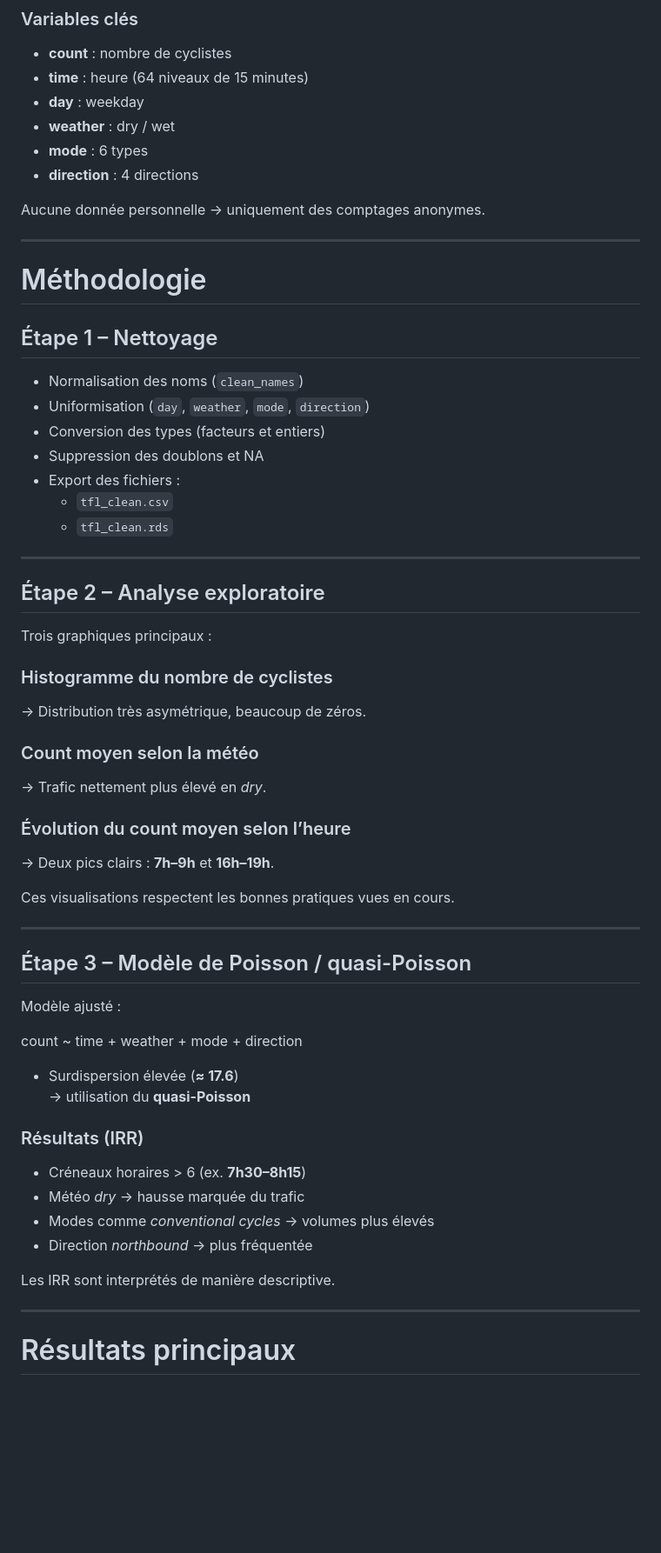
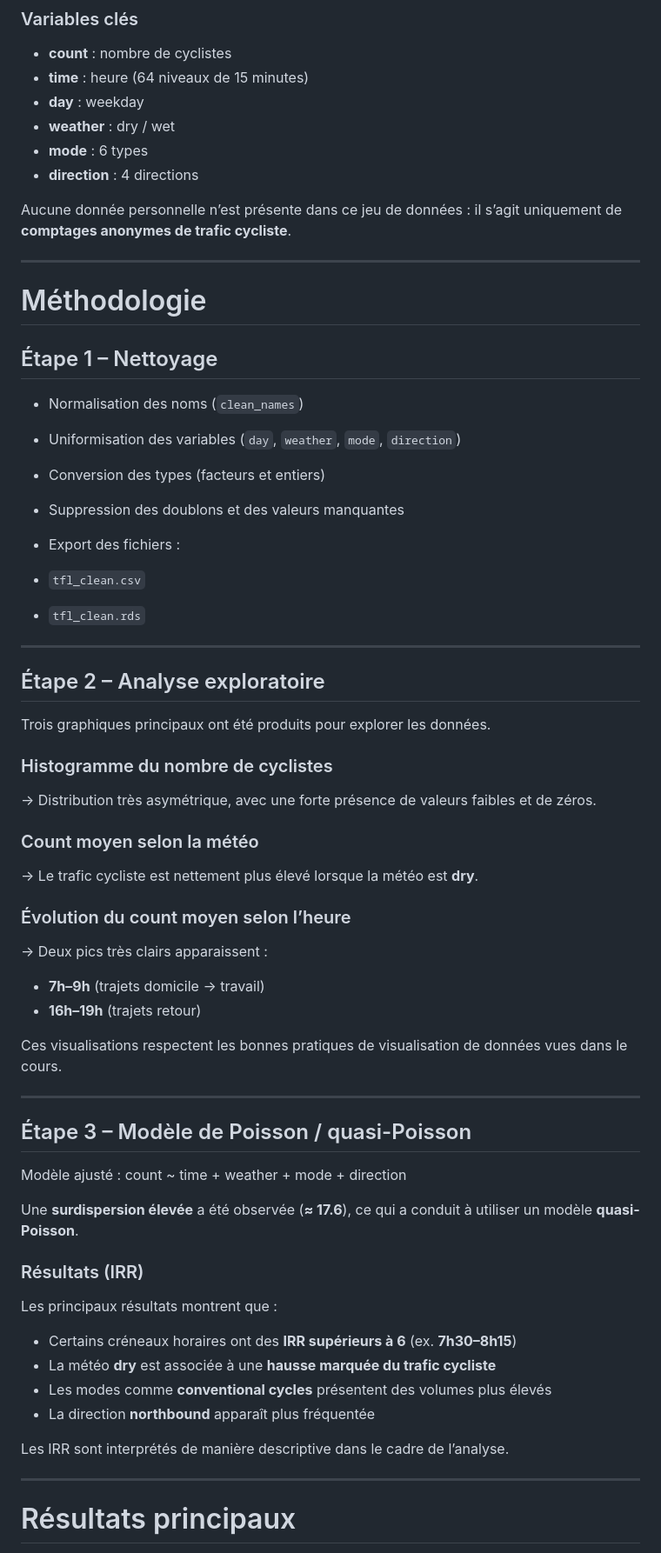
Before and after one commit to SalifouDiallo/projet-de-science-des-donnees, a Markdown page: README.md, the part around one of its changes. Shown at 87% size. Rendered like a GitHub page; blank space fills up the shorter version.

```diff
--- a/README.md
+++ b/README.md
@@ -31,7 +45,7 @@ Chaque ligne représente un nombre de cyclistes selon **l’heure**, **la direct
 - **mode** : 6 types
 - **direction** : 4 directions
 
-Aucune donnée personnelle → uniquement des comptages anonymes.
+Aucune donnée personnelle n’est présente dans ce jeu de données : il s’agit uniquement de **comptages anonymes de trafic cycliste**.
 
 ---
 
@@ -40,50 +54,54 @@ Aucune donnée personnelle → uniquement des comptages anonymes.
 ## Étape 1 – Nettoyage
 
 - Normalisation des noms (`clean_names`)
-- Uniformisation (`day`, `weather`, `mode`, `direction`)
+- Uniformisation des variables (`day`, `weather`, `mode`, `direction`)
 - Conversion des types (facteurs et entiers)
-- Suppression des doublons et NA
+- Suppression des doublons et des valeurs manquantes
 - Export des fichiers :
-  - `tfl_clean.csv`
-  - `tfl_clean.rds`
+
+- `tfl_clean.csv`
+- `tfl_clean.rds`
 
 ---
 
 ## Étape 2 – Analyse exploratoire
 
-Trois graphiques principaux :
+Trois graphiques principaux ont été produits pour explorer les données.
 
 ### Histogramme du nombre de cyclistes
-→ Distribution très asymétrique, beaucoup de zéros.
+→ Distribution très asymétrique, avec une forte présence de valeurs faibles et de zéros.
 
 ### Count moyen selon la météo
-→ Trafic nettement plus élevé en *dry*.
+→ Le trafic cycliste est nettement plus élevé lorsque la météo est **dry**.
 
 ### Évolution du count moyen selon l’heure
-→ Deux pics clairs : **7h–9h** et **16h–19h**.
+→ Deux pics très clairs apparaissent :
 
-Ces visualisations respectent les bonnes pratiques vues en cours.
+- **7h–9h** (trajets domicile → travail)
+- **16h–19h** (trajets retour)
+
+Ces visualisations respectent les bonnes pratiques de visualisation de données vues dans le cours.
 
 ---
 
 ## Étape 3 – Modèle de Poisson / quasi-Poisson
 
 Modèle ajusté :
-
 count ~ time + weather + mode + direction
 
 
-- Surdispersion élevée (**≈ 17.6**)
-→ utilisation du **quasi-Poisson**
+Une **surdispersion élevée** a été observée (**≈ 17.6**), ce qui a conduit à utiliser un modèle **quasi-Poisson**.
 
 ### Résultats (IRR)
 
-- Créneaux horaires > 6 (ex. **7h30–8h15**)
-- Météo *dry* → hausse marquée du trafic
-- Modes comme *conventional cycles* → volumes plus élevés
-- Direction *northbound* → plus fréquentée
+Les principaux résultats montrent que :
 
-Les IRR sont interprétés de manière descriptive.
+- Certains créneaux horaires ont des **IRR supérieurs à 6** (ex. **7h30–8h15**)
+- La météo **dry** est associée à une **hausse marquée du trafic cycliste**
+- Les modes comme **conventional cycles** présentent des volumes plus élevés
+- La direction **northbound** apparaît plus fréquentée
+
+Les IRR sont interprétés de manière descriptive dans le cadre de l’analyse.
 
 ---
 
```
Also changed, not shown: other parts of README.md (+35 -11 lines).
